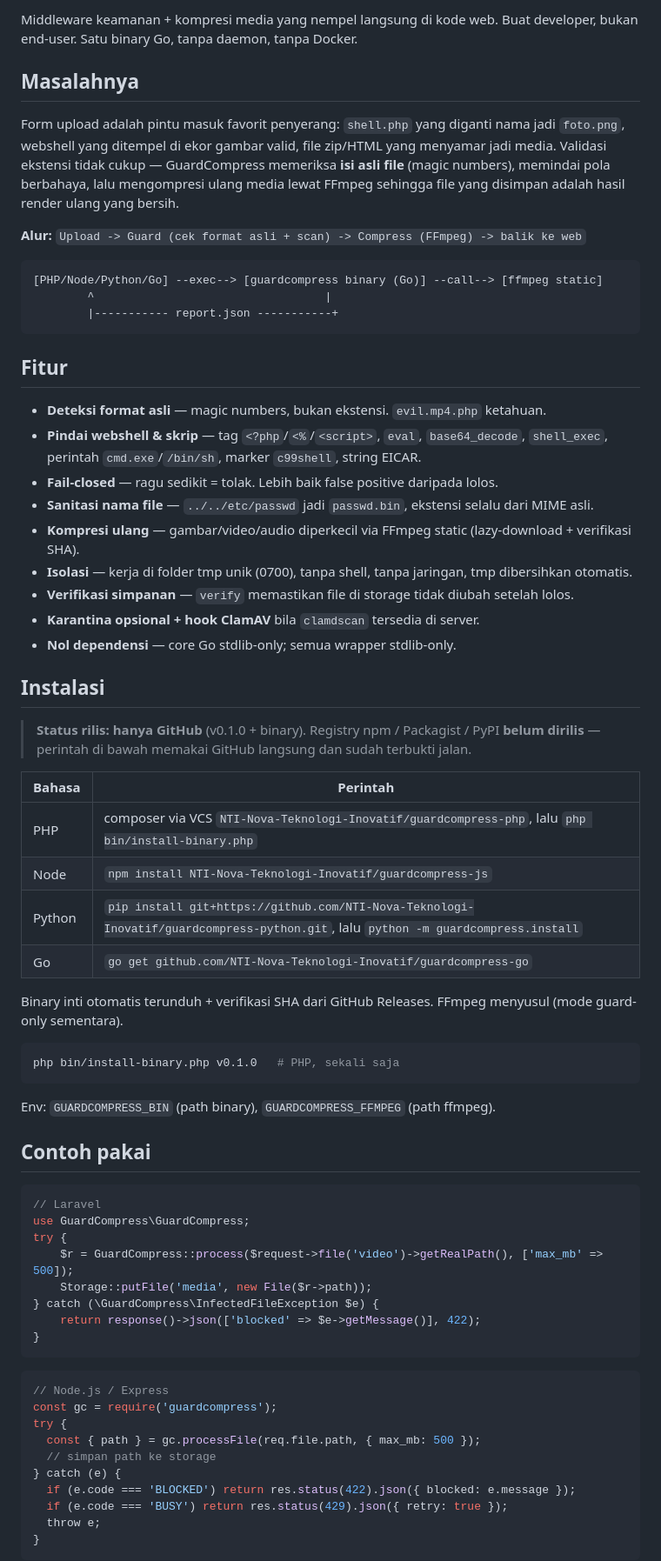
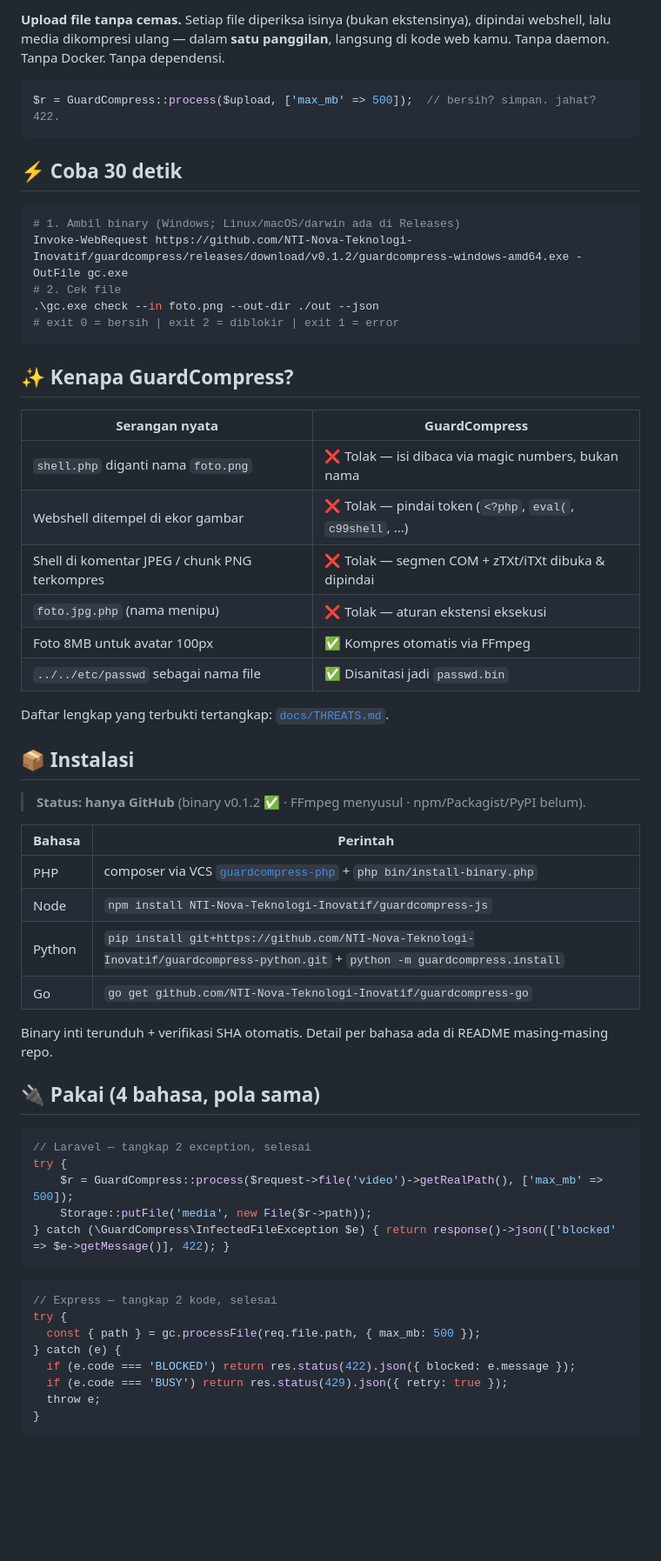
Before and after one commit to NTI-Nova-Teknologi-Inovatif/guardcompress, a Markdown page: README.md, the part around one of its changes. Shown at 87% size. Drawn GitHub-style; blank space fills up the shorter version.

````diff
--- a/README.md
+++ b/README.md
@@ -5,78 +7,63 @@
 
-Middleware keamanan + kompresi media yang nempel langsung di kode web.
-Buat developer, bukan end-user. Satu binary Go, tanpa daemon, tanpa Docker.
+**Upload file tanpa cemas.** Setiap file diperiksa isinya (bukan ekstensinya),
+dipindai webshell, lalu media dikompresi ulang — dalam **satu panggilan**,
+langsung di kode web kamu. Tanpa daemon. Tanpa Docker. Tanpa dependensi.
 
-## Masalahnya
-
-Form upload adalah pintu masuk favorit penyerang: `shell.php` yang diganti
-nama jadi `foto.png`, webshell yang ditempel di ekor gambar valid, file
-zip/HTML yang menyamar jadi media. Validasi ekstensi tidak cukup —
-GuardCompress memeriksa **isi asli file** (magic numbers), memindai pola
-berbahaya, lalu mengompresi ulang media lewat FFmpeg sehingga file yang
-disimpan adalah hasil render ulang yang bersih.
-
-**Alur:** `Upload -> Guard (cek format asli + scan) -> Compress (FFmpeg) -> balik ke web`
-
-```
-[PHP/Node/Python/Go] --exec--> [guardcompress binary (Go)] --call--> [ffmpeg static]
-        ^                                  |
-        |----------- report.json -----------+
+```php
+$r = GuardCompress::process($upload, ['max_mb' => 500]);  // bersih? simpan. jahat? 422.
 ```
 
-## Fitur
+## ⚡ Coba 30 detik
 
-- **Deteksi format asli** — magic numbers, bukan ekstensi. `evil.mp4.php` ketahuan.
-- **Pindai webshell & skrip** — tag `<?php`/`<%`/`<script>`, `eval`, `base64_decode`,
-  `shell_exec`, perintah `cmd.exe`/`/bin/sh`, marker `c99shell`, string EICAR.
-- **Fail-closed** — ragu sedikit = tolak. Lebih baik false positive daripada lolos.
-- **Sanitasi nama file** — `../../etc/passwd` jadi `passwd.bin`, ekstensi selalu dari MIME asli.
-- **Kompresi ulang** — gambar/video/audio diperkecil via FFmpeg static (lazy-download + verifikasi SHA).
-- **Isolasi** — kerja di folder tmp unik (0700), tanpa shell, tanpa jaringan, tmp dibersihkan otomatis.
-- **Verifikasi simpanan** — `verify` memastikan file di storage tidak diubah setelah lolos.
-- **Karantina opsional + hook ClamAV** bila `clamdscan` tersedia di server.
-- **Nol dependensi** — core Go stdlib-only; semua wrapper stdlib-only.
+```powershell
+# 1. Ambil binary (Windows; Linux/macOS/darwin ada di Releases)
+Invoke-WebRequest https://github.com/NTI-Nova-Teknologi-Inovatif/guardcompress/releases/download/v0.1.2/guardcompress-windows-amd64.exe -OutFile gc.exe
+# 2. Cek file
+.\gc.exe check --in foto.png --out-dir ./out --json
+# exit 0 = bersih | exit 2 = diblokir | exit 1 = error
+```
 
-## Instalasi
+## ✨ Kenapa GuardCompress?
 
-> **Status rilis: hanya GitHub** (v0.1.0 + binary). Registry npm /
-> Packagist / PyPI **belum dirilis** — perintah di bawah memakai GitHub
-> langsung dan sudah terbukti jalan.
+| Serangan nyata | GuardCompress |
+|---|---|
+| `shell.php` diganti nama `foto.png` | ❌ Tolak — isi dibaca via magic numbers, bukan nama |
+| Webshell ditempel di ekor gambar | ❌ Tolak — pindai token (`<?php`, `eval(`, `c99shell`, ...) |
+| Shell di komentar JPEG / chunk PNG terkompres | ❌ Tolak — segmen COM + zTXt/iTXt dibuka & dipindai |
+| `foto.jpg.php` (nama menipu) | ❌ Tolak — aturan ekstensi eksekusi |
+| Foto 8MB untuk avatar 100px | ✅ Kompres otomatis via FFmpeg |
+| `../../etc/passwd` sebagai nama file | ✅ Disanitasi jadi `passwd.bin` |
+
+Daftar lengkap yang terbukti tertangkap: [`docs/THREATS.md`](docs/THREATS.md).
+
+## 📦 Instalasi
+
+> **Status: hanya GitHub** (binary v0.1.2 ✅ · FFmpeg menyusul · npm/Packagist/PyPI belum).
 
 | Bahasa | Perintah |
 |---|---|
-| PHP | composer via VCS `NTI-Nova-Teknologi-Inovatif/guardcompress-php`, lalu `php bin/install-binary.php` |
+| PHP | composer via VCS [`guardcompress-php`](https://github.com/NTI-Nova-Teknologi-Inovatif/guardcompress-php) + `php bin/install-binary.php` |
 | Node | `npm install NTI-Nova-Teknologi-Inovatif/guardcompress-js` |
-| Python | `pip install git+https://github.com/NTI-Nova-Teknologi-Inovatif/guardcompress-python.git`, lalu `python -m guardcompress.install` |
+| Python | `pip install git+https://github.com/NTI-Nova-Teknologi-Inovatif/guardcompress-python.git` + `python -m guardcompress.install` |
 | Go | `go get github.com/NTI-Nova-Teknologi-Inovatif/guardcompress-go` |
 
-Binary inti otomatis terunduh + verifikasi SHA dari GitHub Releases.
-FFmpeg menyusul (mode guard-only sementara).
+Binary inti terunduh + verifikasi SHA otomatis. Detail per bahasa ada di
+README masing-masing repo.
 
-```bash
-php bin/install-binary.php v0.1.0   # PHP, sekali saja
-```
-
-Env: `GUARDCOMPRESS_BIN` (path binary), `GUARDCOMPRESS_FFMPEG` (path ffmpeg).
-
-## Contoh pakai
+## 🔌 Pakai (4 bahasa, pola sama)
 
 ```php
-// Laravel
-use GuardCompress\GuardCompress;
+// Laravel — tangkap 2 exception, selesai
 try {
     $r = GuardCompress::process($request->file('video')->getRealPath(), ['max_mb' => 500]);
     Storage::putFile('media', new File($r->path));
-} catch (\GuardCompress\InfectedFileException $e) {
-    return response()->json(['blocked' => $e->getMessage()], 422);
-}
+} catch (\GuardCompress\InfectedFileException $e) { return response()->json(['blocked' => $e->getMessage()], 422); }
 ```
 
 ```js
-// Node.js / Express
-const gc = require('guardcompress');
+// Express — tangkap 2 kode, selesai
 try {
   const { path } = gc.processFile(req.file.path, { max_mb: 500 });
-  // simpan path ke storage
 } catch (e) {
   if (e.code === 'BLOCKED') return res.status(422).json({ blocked: e.message });
   if (e.code === 'BUSY') return res.status(429).json({ retry: true });
````
Also changed, not shown: other parts of README.md (+41 -103 lines), docs/RELEASING.md (added, +58 -0 lines).
